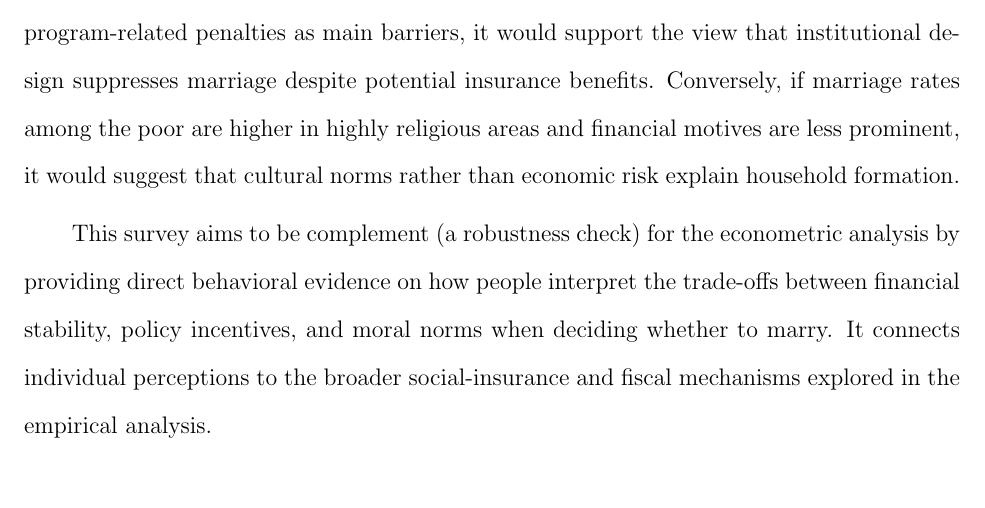
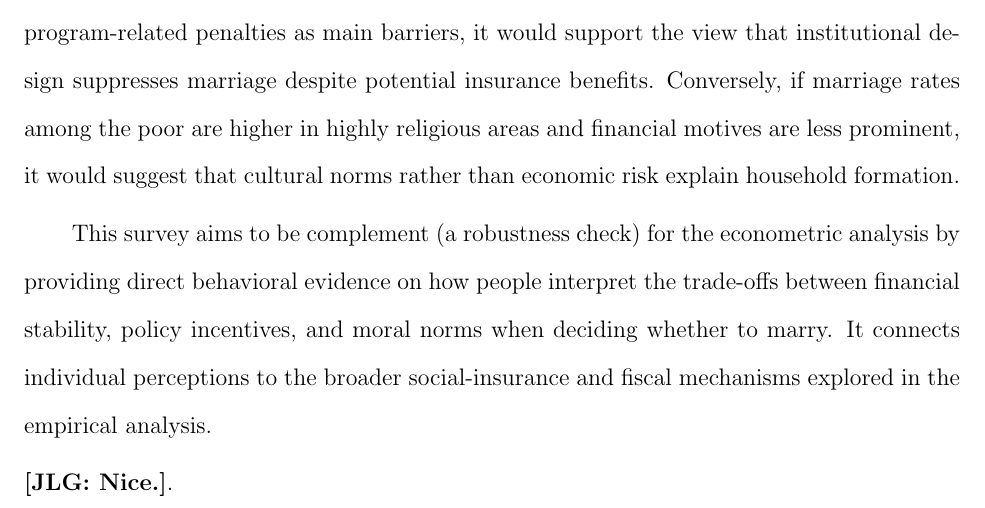
Before and after one commit to Onurqa/Karagozoglu-ECON603, a LaTeX document (Empirical Design/main.tex): part of page 5 of 6, cut so that both start at the same text. Compiled offline with pdfLaTeX.

Commit message:
empirical comments

```diff
--- a/Empirical Design/main.tex
+++ b/Empirical Design/main.tex
@@ -77,7 +77,7 @@ The survey would ask each respondent whether they are currently married, cohabit
 
 This survey aims to be complement (a robustness check) for the econometric analysis by providing direct behavioral evidence on how people interpret the trade-offs between financial stability, policy incentives, and moral norms when deciding whether to marry. It connects individual perceptions to the broader social-insurance and fiscal mechanisms explored in the empirical analysis.
 
-
+\noindent \textbf{[JLG: Nice.]}.
 
 \newpage
 \bibliographystyle{apalike}
```
Also changed, not shown: Lit_review/main.pdf.
